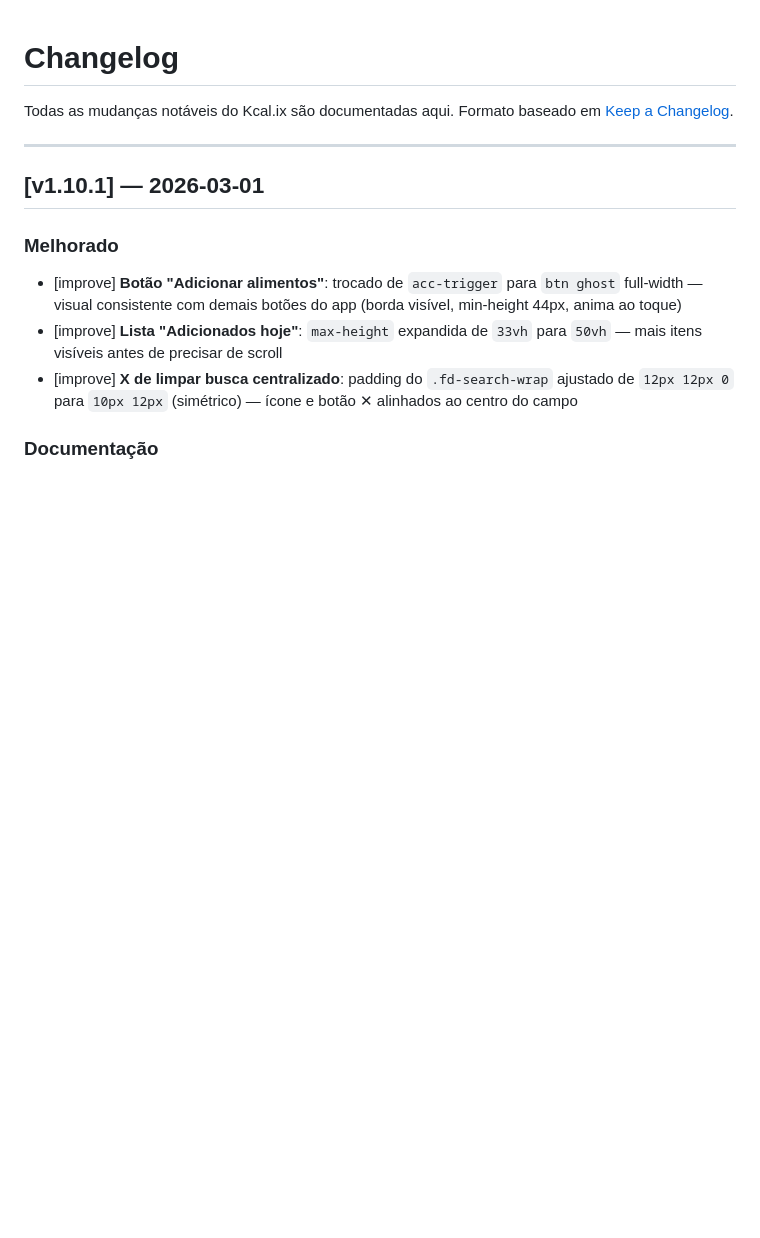
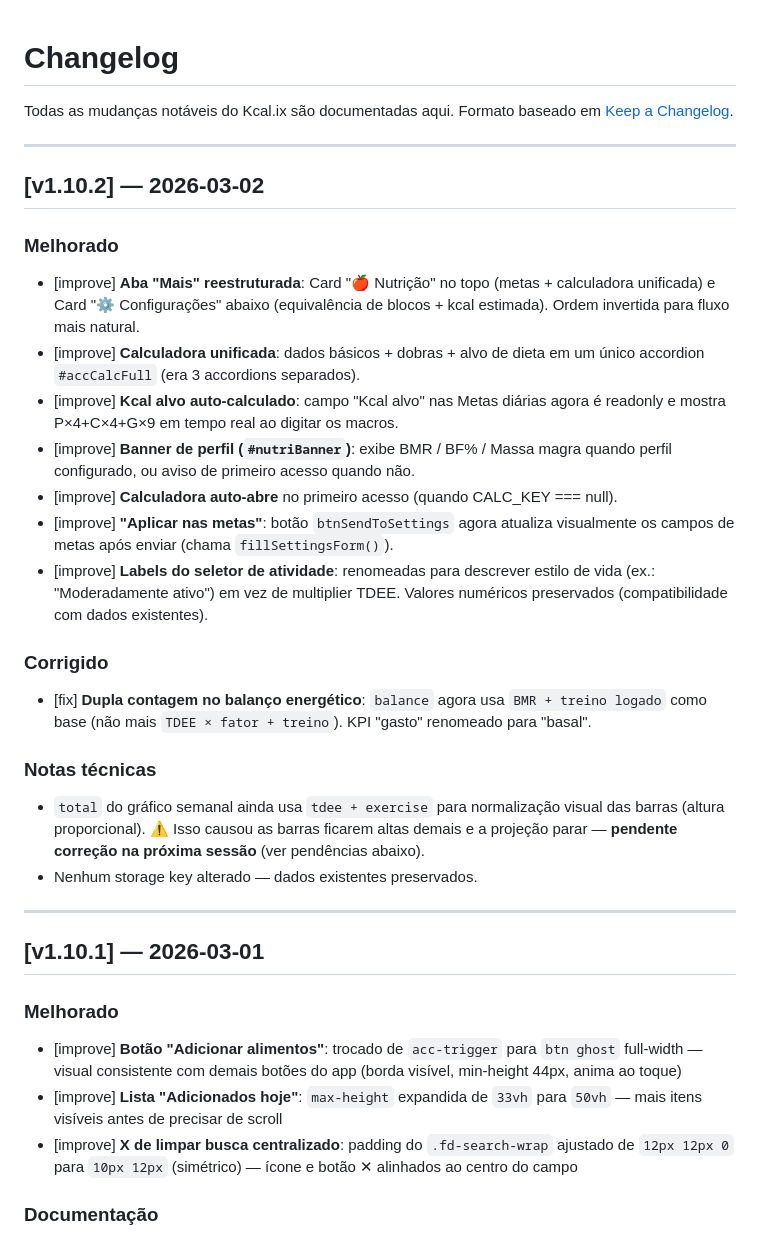
Before and after one commit to AdilMtl/blocos-tracker, a Markdown page: CHANGELOG.md, the part around the change. Drawn GitHub-style; blank space fills up the shorter version.

Commit message:
docs(v1.10.2): CHANGELOG atualizado com melhorias e bugs conhecidos da sessão
Co-Authored-By: Claude Sonnet 4.6 <noreply@anthropic.com>

```diff
--- a/CHANGELOG.md
+++ b/CHANGELOG.md
@@ -2,6 +2,26 @@
 
 Todas as mudanças notáveis do Kcal.ix são documentadas aqui.
 Formato baseado em [Keep a Changelog](https://keepachangelog.com/pt-BR/1.0.0/).
+
+---
+
+## [v1.10.2] — 2026-03-02
+
+### Melhorado
+- [improve] **Aba "Mais" reestruturada**: Card "🍎 Nutrição" no topo (metas + calculadora unificada) e Card "⚙️ Configurações" abaixo (equivalência de blocos + kcal estimada). Ordem invertida para fluxo mais natural.
+- [improve] **Calculadora unificada**: dados básicos + dobras + alvo de dieta em um único accordion `#accCalcFull` (era 3 accordions separados).
+- [improve] **Kcal alvo auto-calculado**: campo "Kcal alvo" nas Metas diárias agora é readonly e mostra P×4+C×4+G×9 em tempo real ao digitar os macros.
+- [improve] **Banner de perfil (`#nutriBanner`)**: exibe BMR / BF% / Massa magra quando perfil configurado, ou aviso de primeiro acesso quando não.
+- [improve] **Calculadora auto-abre** no primeiro acesso (quando CALC_KEY === null).
+- [improve] **"Aplicar nas metas"**: botão `btnSendToSettings` agora atualiza visualmente os campos de metas após enviar (chama `fillSettingsForm()`).
+- [improve] **Labels do seletor de atividade**: renomeadas para descrever estilo de vida (ex.: "Moderadamente ativo") em vez de multiplier TDEE. Valores numéricos preservados (compatibilidade com dados existentes).
+
+### Corrigido
+- [fix] **Dupla contagem no balanço energético**: `balance` agora usa `BMR + treino logado` como base (não mais `TDEE × fator + treino`). KPI "gasto" renomeado para "basal".
+
+### Notas técnicas
+- `total` do gráfico semanal ainda usa `tdee + exercise` para normalização visual das barras (altura proporcional). ⚠️ Isso causou as barras ficarem altas demais e a projeção parar — **pendente correção na próxima sessão** (ver pendências abaixo).
+- Nenhum storage key alterado — dados existentes preservados.
 
 ---
 
```
